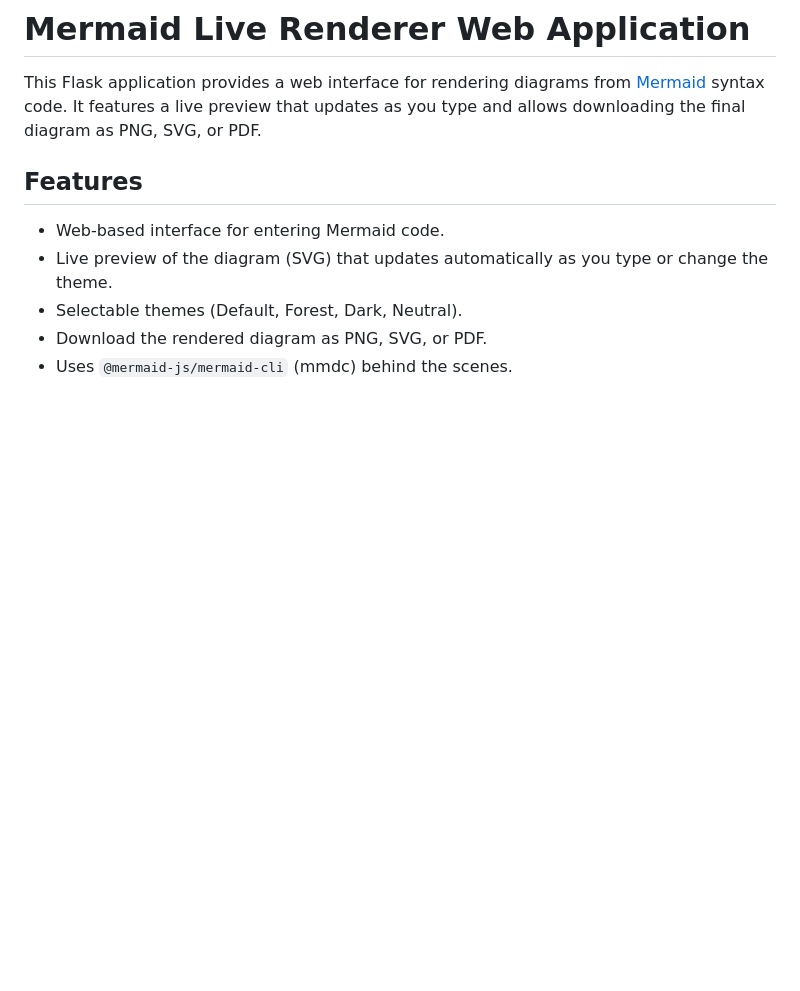
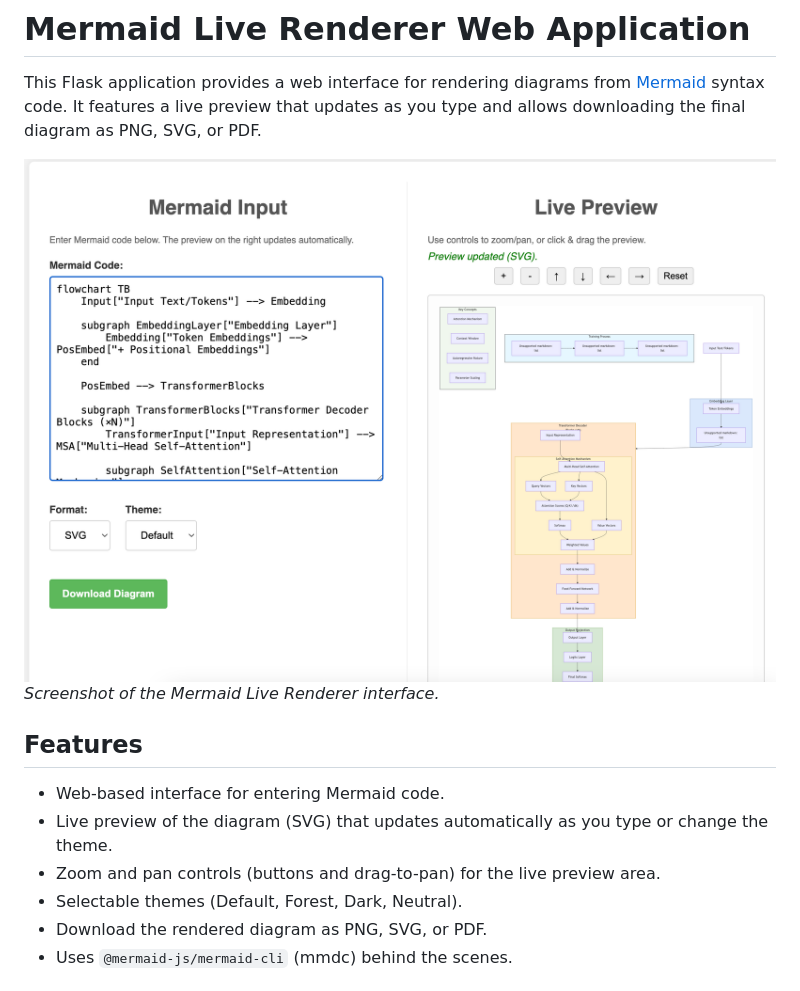
Before and after one commit to chunhualiao/mermaid-rendering, a Markdown page: README.md, the part around the change. Drawn GitHub-style; pictures changed too: sample.png (added); blank space fills up the shorter version.

Commit message:
add a sample screenshot

```diff
--- a/README.md
+++ b/README.md
@@ -1,11 +1,15 @@
 # Mermaid Live Renderer Web Application
 
 This Flask application provides a web interface for rendering diagrams from [Mermaid](https://mermaid.js.org/) syntax code. It features a live preview that updates as you type and allows downloading the final diagram as PNG, SVG, or PDF.
+
+![Application Screenshot](sample.png)
+*Screenshot of the Mermaid Live Renderer interface.*
 
 ## Features
 
 *   Web-based interface for entering Mermaid code.
 *   Live preview of the diagram (SVG) that updates automatically as you type or change the theme.
+*   Zoom and pan controls (buttons and drag-to-pan) for the live preview area.
 *   Selectable themes (Default, Forest, Dark, Neutral).
 *   Download the rendered diagram as PNG, SVG, or PDF.
 *   Uses `@mermaid-js/mermaid-cli` (mmdc) behind the scenes.
```
Also changed, not shown: flowchart.png (deleted), 1 other file.
